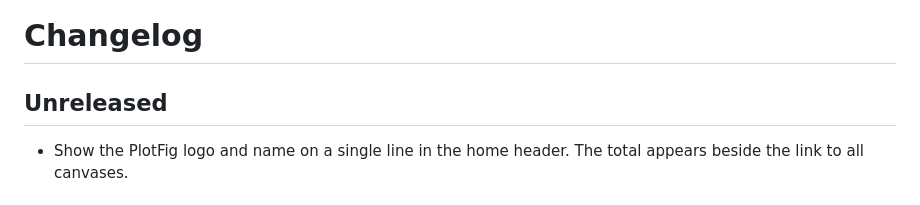
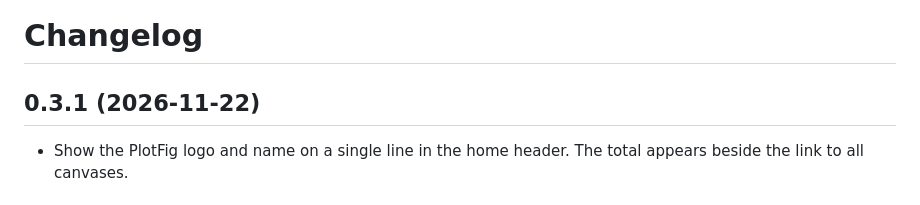
Before and after one commit to literaf/dsh-plotfig, a Markdown page: CHANGELOG.md, the part around the change. Drawn GitHub-style.

```diff
--- a/CHANGELOG.md
+++ b/CHANGELOG.md
@@ -1,6 +1,6 @@
 # Changelog
 
-## Unreleased
+## 0.3.1 (2026-11-22)
 
 - Show the PlotFig logo and name on a single line in the home header. The total appears beside the link to all canvases.
 
```
Also changed, not shown: README.md (+7 -7 lines), README_CN.md (+2 -2 lines), docs/images/home.jpg, 1 other file.
